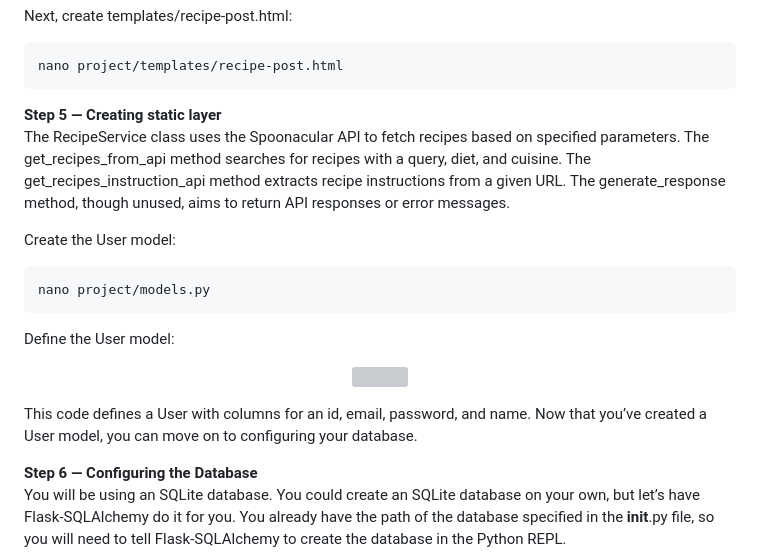
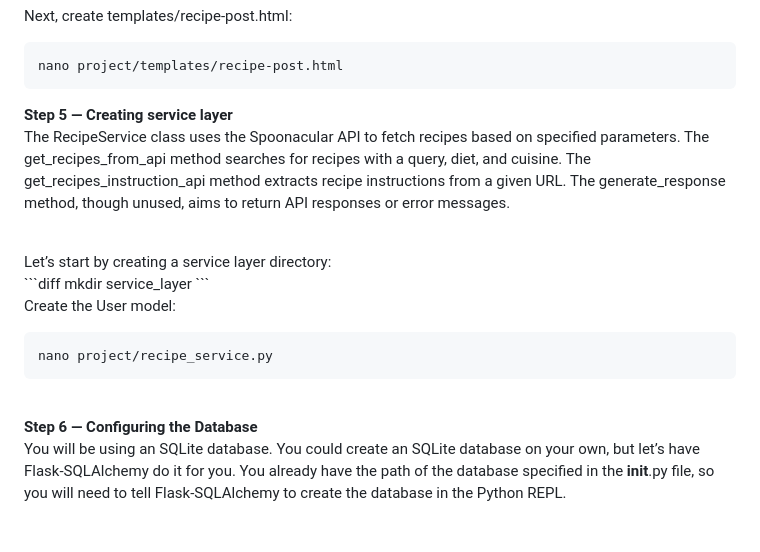
Before and after one commit to ndmparvez/KitchenWizard, a Markdown page: README.md, the part around the change. GitHub-like rendering; blank space fills up the shorter version; grey boxes are pictures that could not be loaded.

````diff
--- a/README.md
+++ b/README.md
@@ -108,24 +108,22 @@ nano project/templates/recipe-post.html
 ```
 
 
-<b>Step 5 — Creating static layer </b>
+<b>Step 5 — Creating service layer </b>
 <br />
 The RecipeService class uses the Spoonacular API to fetch recipes based on specified parameters. The get_recipes_from_api method searches for recipes with a query, diet, and cuisine. The get_recipes_instruction_api method extracts recipe instructions from a given URL. The generate_response method, though unused, aims to return API responses or error messages.
 <br />
 
+<BR />
+Let’s start by creating a service layer directory:
+<BR />
+```diff
+mkdir service_layer
+```
+
 Create the User model:
 ```diff
-nano project/models.py
+nano project/recipe_service.py
 ```
-
-Define the User model:
-  <p align="center">
-  <img width="600" src="https://github.com/karanpardeshi11/Nasa/blob/main/ReadMe/step5.jpg">
-</p>
-
-
-This code defines a User with columns for an id, email, password, and name.
-Now that you’ve created a User model, you can move on to configuring your database.
 <br />
 
 <b>Step 6 — Configuring the Database </b>
````
